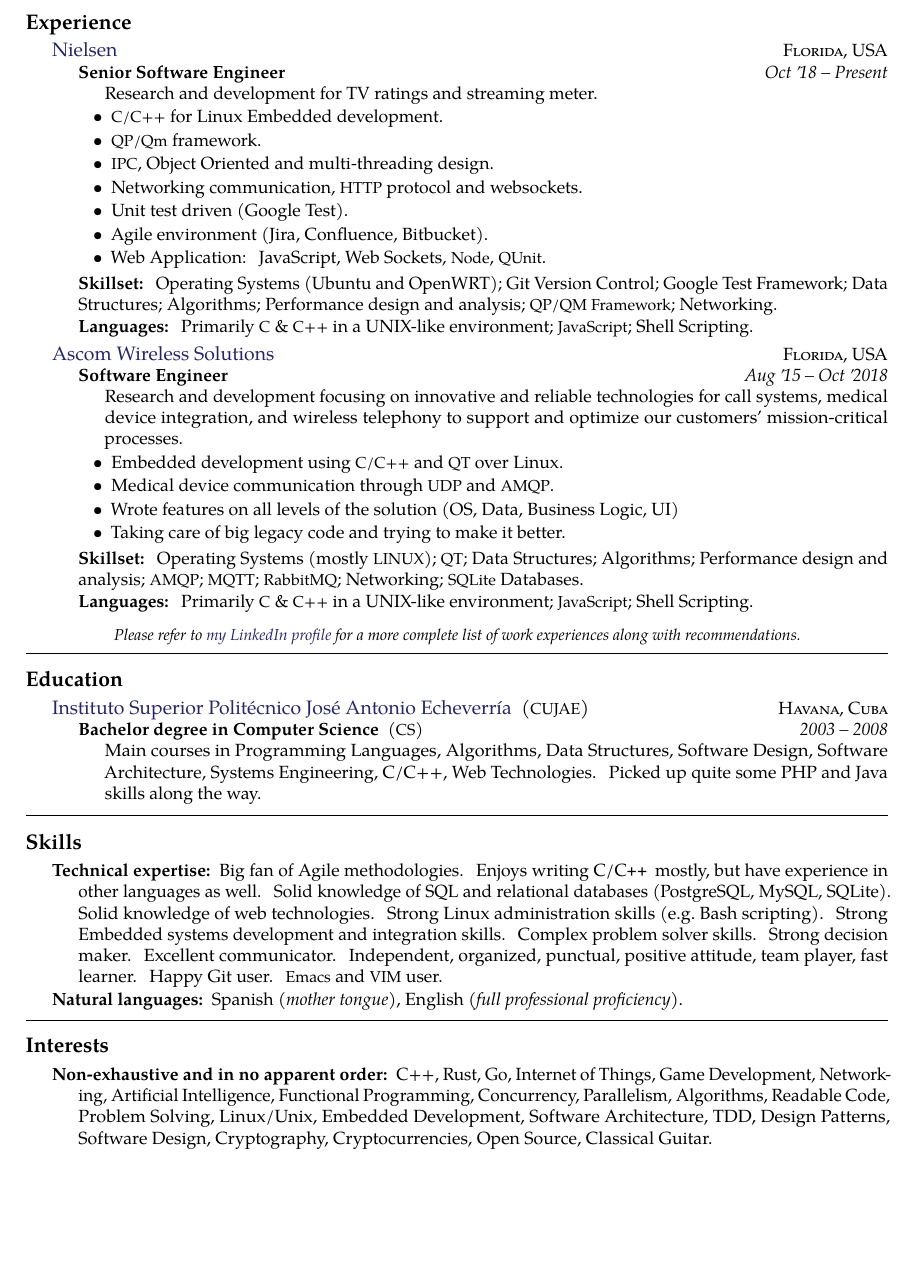
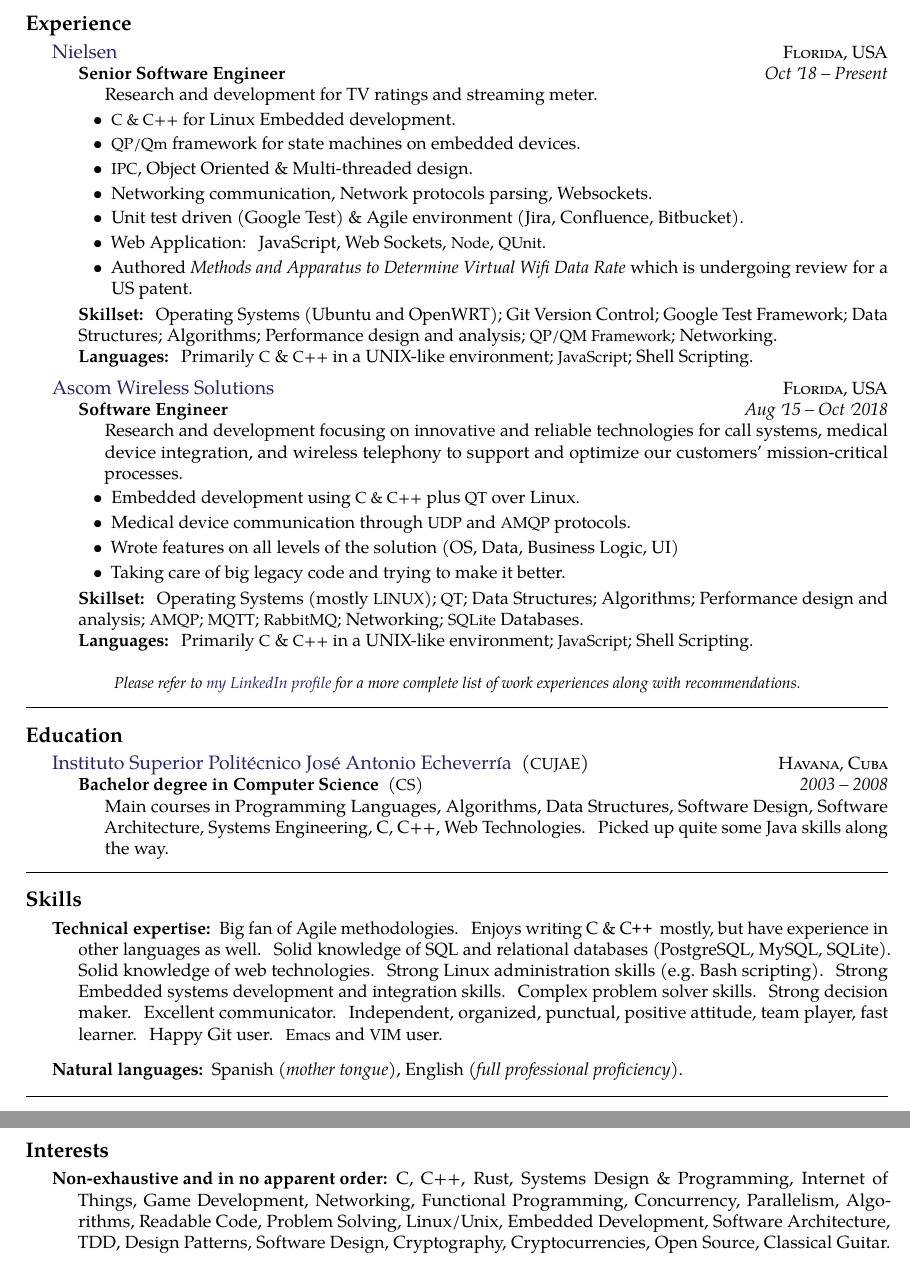
Before and after one commit to jvillasante/resume, a LaTeX CV (jvillasante-resume.tex): part of the page before the commit and two parts of pages 1 and 2 of 2 after it, the two joined at a grey line, cut so that both start at the same text, the shorter picture padded with empty space. Compiled offline with pdfLaTeX.

Commit message:
Changes to my resume

```diff
--- a/jvillasante-resume.tex
+++ b/jvillasante-resume.tex
@@ -63,13 +63,13 @@
                     {\bodytext{Research and development for TV ratings and streaming meter.}}
                     {\bodytext{
                             \begin{itemize}
-                            \item \acr{C/C++} for Linux Embedded development.
-                            \item \acr{QP/Qm} framework.
-                            \item \acr{IPC}, Object Oriented and multi-threading design.
-                            \item Networking communication, \acr{HTTP} protocol and websockets.
-                            \item Unit test driven (Google Test).
-                            \item Agile environment (Jira, Confluence, Bitbucket).
+                            \item \acr{C \& C++} for Linux Embedded development.
+                            \item \acr{QP/Qm} framework for state machines on embedded devices.
+                            \item \acr{IPC}, Object Oriented \& Multi-threaded design.
+                            \item Networking communication, Network protocols parsing, Websockets.
+                            \item Unit test driven (Google Test) \& Agile environment (Jira, Confluence, Bitbucket).
                             \item Web Application: JavaScript, Web Sockets, \acr{Node}, \acr{QUnit}.
+                            \item Authored \emph{Methods and Apparatus to Determine Virtual Wifi Data Rate} which is undergoing review for a US patent.
                             \end{itemize}
 
                             \vspace{1mm}
@@ -88,8 +88,8 @@
                             {\bodytext{Research and development focusing on innovative and reliable technologies for call systems, medical device integration, and wireless telephony to support and optimize our customers' mission-critical processes.}}
                             {\bodytext{
                                     \begin{itemize}
-                                    \item Embedded development using \acr{C/C++} and \acr{QT} over Linux.
-                                    \item Medical device communication through \acr{UDP} and \acr{AMQP}.
+                                    \item Embedded development using \acr{C \& C++} plus \acr{QT} over Linux.
+                                    \item Medical device communication through \acr{UDP} and \acr{AMQP} protocols.
                                     \item Wrote features on all levels of the solution (OS, Data, Business Logic, UI)
                                     \item Taking care of big legacy code and trying to make it better.
                                     \end{itemize}
@@ -116,7 +116,7 @@
                             \headedsubsection
                                     {Bachelor degree in Computer Science \textnormal{~(\acr{CS})}}
                                     {2003 -- 2008}
-                                    {\bodytext{Main courses in Programming Languages, Algorithms, Data Structures, Software Design, Software Architecture, Systems Engineering, C/C++, Web Technologies. Picked up quite some PHP and Java skills along the way.}}
+                                    {\bodytext{Main courses in Programming Languages, Algorithms, Data Structures, Software Design, Software Architecture, Systems Engineering, C, C++, Web Technologies. Picked up quite some Java skills along the way.}}
                         }
 
                         \spacedhrule{0.5em}{-0.4em}
@@ -125,7 +125,7 @@
 
                         \inlineheadsection  % special section that has an inline header with a 'hanging' paragraph
                                 {Technical expertise:}
-                                {Big fan of Agile methodologies. Enjoys writing C/\nsp\CPP\nsp\, mostly, but have experience in other languages as well. Solid knowledge of SQL and relational databases (PostgreSQL, MySQL, SQLite). Solid knowledge of web technologies. Strong Linux administration skills (e.g.\ Bash scripting). Strong Embedded systems development and integration skills. Complex problem solver skills. Strong decision maker. Excellent communicator. Independent, organized, punctual, positive attitude, team player, fast learner. Happy Git user. \acr{Emacs} and \acr{VIM} user.}
+                                {Big fan of Agile methodologies. Enjoys writing C \& \nsp\CPP\nsp\, mostly, but have experience in other languages as well. Solid knowledge of SQL and relational databases (PostgreSQL, MySQL, SQLite). Solid knowledge of web technologies. Strong Linux administration skills (e.g.\ Bash scripting). Strong Embedded systems development and integration skills. Complex problem solver skills. Strong decision maker. Excellent communicator. Independent, organized, punctual, positive attitude, team player, fast learner. Happy Git user. \acr{Emacs} and \acr{VIM} user.}
 
                                 \vspace{0.5em}
                                 \inlineheadsection
@@ -138,6 +138,6 @@
 
                                         \inlineheadsection
                                                 {Non-exhaustive and in no apparent order:}
-                                                {C++, Rust, Go, Internet of Things, Game Development, Networking, Artificial Intelligence, Functional Programming, Concurrency, Parallelism, Algorithms, Readable Code, Problem Solving, Linux/Unix, Embedded Development, Software Architecture, TDD, Design Patterns, Software Design, Cryptography, Cryptocurrencies, Open Source, Classical Guitar.}
+                                                {C, C++, Rust, Systems Design \& Programming, Internet of Things, Game Development, Networking, Functional Programming, Concurrency, Parallelism, Algorithms, Readable Code, Problem Solving, Linux/Unix, Embedded Development, Software Architecture, TDD, Design Patterns, Software Design, Cryptography, Cryptocurrencies, Open Source, Classical Guitar.}
 
 \end{document}
```
Also changed, not shown: jvillasante-resume.pdf, 1 other file.
